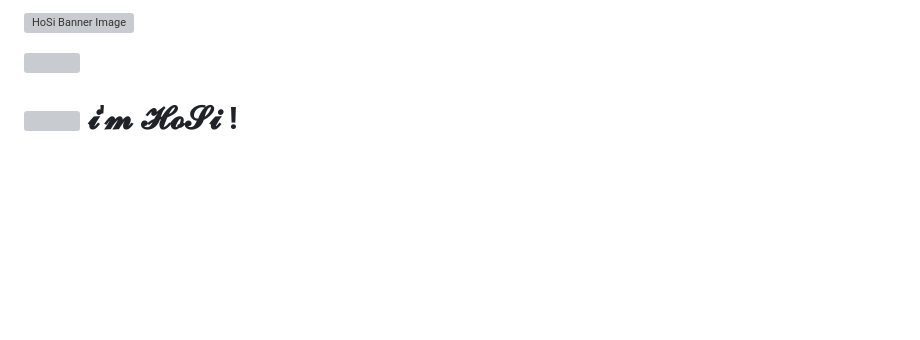
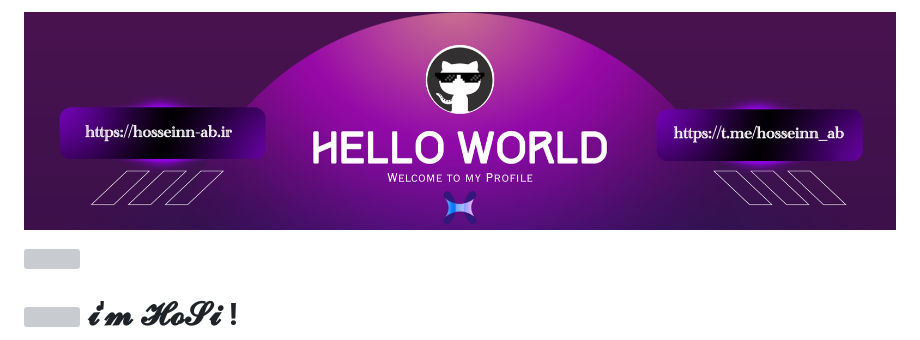
Before and after one commit to hosseinn-ab1/hosseinn-ab1, a Markdown page: README.md, the part around the change. Rendered like a GitHub page; blank space fills up the shorter version; grey boxes are pictures that could not be loaded.

```diff
--- a/README.md
+++ b/README.md
@@ -1,5 +1,5 @@
 <!--Banner-->
-![HoSi Banner Image](banner.jpg)
+![HoSi Banner Image](banner.PNG)
 
 <!--Night Owl image-->
 <div>
```
